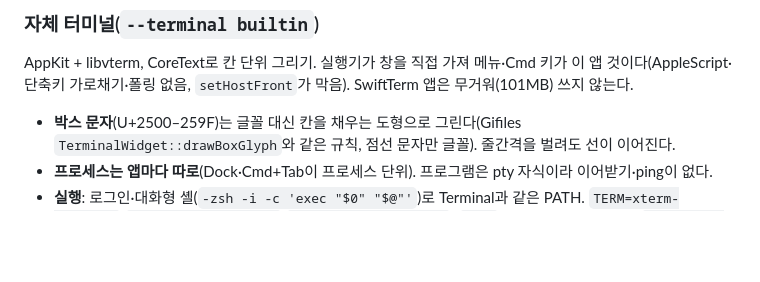
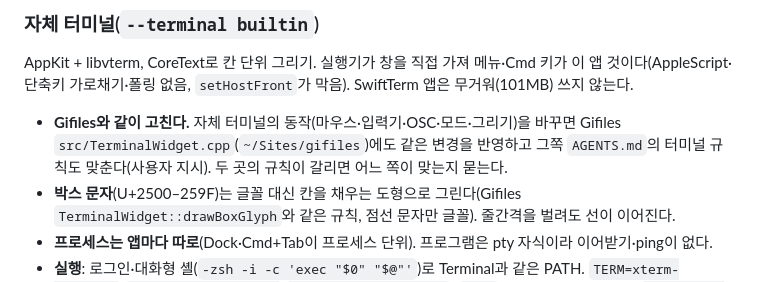
Before and after one commit to zidell/tuidock, a Markdown page: AGENTS.md, the part around the change. GitHub-like rendering; blank space fills up the shorter version.

Commit message:
AGENTS.md: 자체 터미널을 바꾸면 Gifiles 터미널에도 반영하는 규칙

```diff
--- a/AGENTS.md
+++ b/AGENTS.md
@@ -87,6 +87,7 @@
 
 AppKit + libvterm, CoreText로 칸 단위 그리기. 실행기가 창을 직접 가져 메뉴·Cmd 키가 이 앱 것이다(AppleScript·단축키 가로채기·폴링 없음, `setHostFront`가 막음). SwiftTerm 앱은 무거워(101MB) 쓰지 않는다.
 
+- **Gifiles와 같이 고친다.** 자체 터미널의 동작(마우스·입력기·OSC·모드·그리기)을 바꾸면 Gifiles `src/TerminalWidget.cpp`(`~/Sites/gifiles`)에도 같은 변경을 반영하고 그쪽 `AGENTS.md`의 터미널 규칙도 맞춘다(사용자 지시). 두 곳의 규칙이 갈리면 어느 쪽이 맞는지 묻는다.
 - **박스 문자**(U+2500–259F)는 글꼴 대신 칸을 채우는 도형으로 그린다(Gifiles `TerminalWidget::drawBoxGlyph`와 같은 규칙, 점선 문자만 글꼴). 줄간격을 벌려도 선이 이어진다.
 - **프로세스는 앱마다 따로**(Dock·Cmd+Tab이 프로세스 단위). 프로그램은 pty 자식이라 이어받기·ping이 없다.
 - **실행**: 로그인·대화형 셸(`-zsh -i -c 'exec "$0" "$@"'`)로 Terminal과 같은 PATH. `TERM=xterm-256color`·`COLORTERM=truecolor`·`TERM_PROGRAM=tuidock`. `LANG`은 늘 선호 언어 + 지역(`ko_KR.UTF-8`, `/usr/share/locale`에 있는 조합만)으로 정한다(물려받은 값도 바꿈, `LC_ALL`이 있으면 그대로). 실행기 번들엔 현지화가 없어 `Locale.current`는 쓸 수 없다.
```
